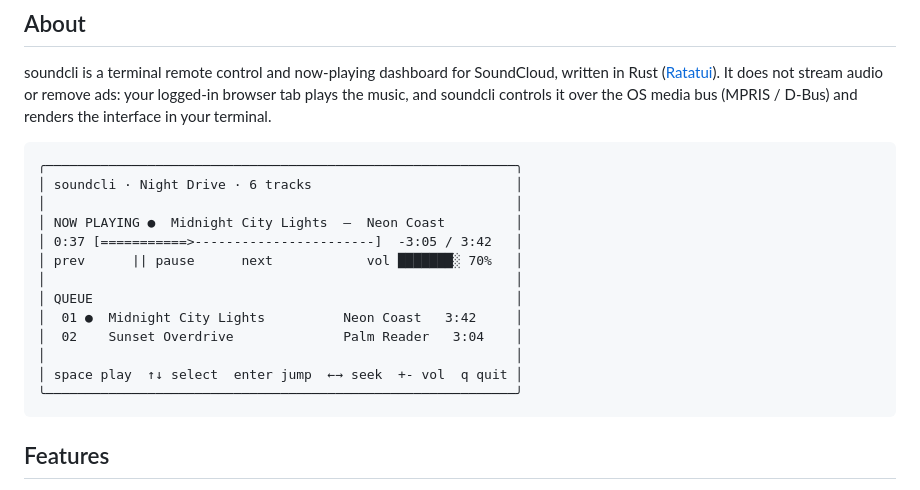
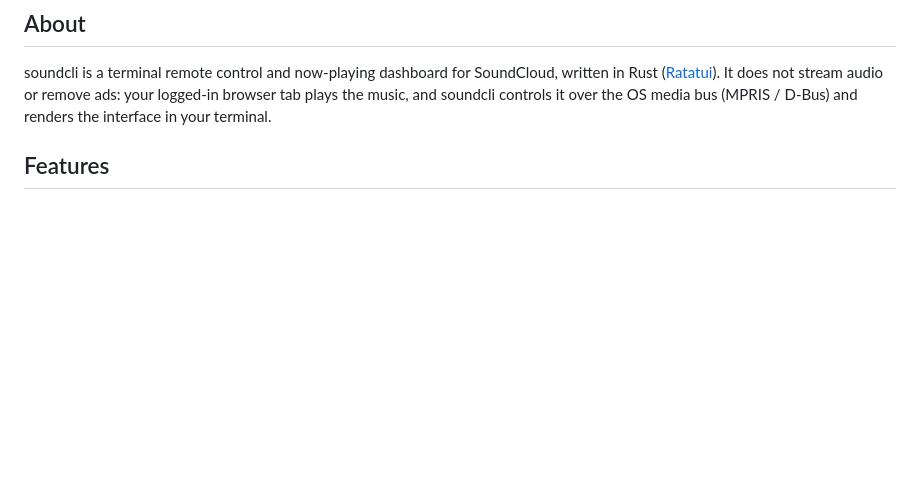
Before and after one commit to madzem/soundcli, a Markdown page: README.md, the part around the change. GitHub-like rendering; blank space fills up the shorter version.

Commit message:
Remove ASCII demo block from README

````diff
--- a/README.md
+++ b/README.md
@@ -18,22 +18,6 @@ soundcli is a terminal remote control and now-playing dashboard for SoundCloud,
 Rust ([Ratatui](https://ratatui.rs)). It does not stream audio or remove ads: your
 logged-in browser tab plays the music, and soundcli controls it over the OS media bus
 (MPRIS / D-Bus) and renders the interface in your terminal.
-
-```
-╭────────────────────────────────────────────────────────────╮
-│ soundcli · Night Drive · 6 tracks                          │
-│                                                            │
-│ NOW PLAYING ●  Midnight City Lights  —  Neon Coast         │
-│ 0:37 [===========>-----------------------]  -3:05 / 3:42   │
-│ prev      || pause      next            vol ███████░ 70%   │
-│                                                            │
-│ QUEUE                                                      │
-│  01 ●  Midnight City Lights          Neon Coast   3:42     │
-│  02    Sunset Overdrive              Palm Reader   3:04    │
-│                                                            │
-│ space play  ↑↓ select  enter jump  ←→ seek  +- vol  q quit │
-╰────────────────────────────────────────────────────────────╯
-```
 
 ## Features
 
````
